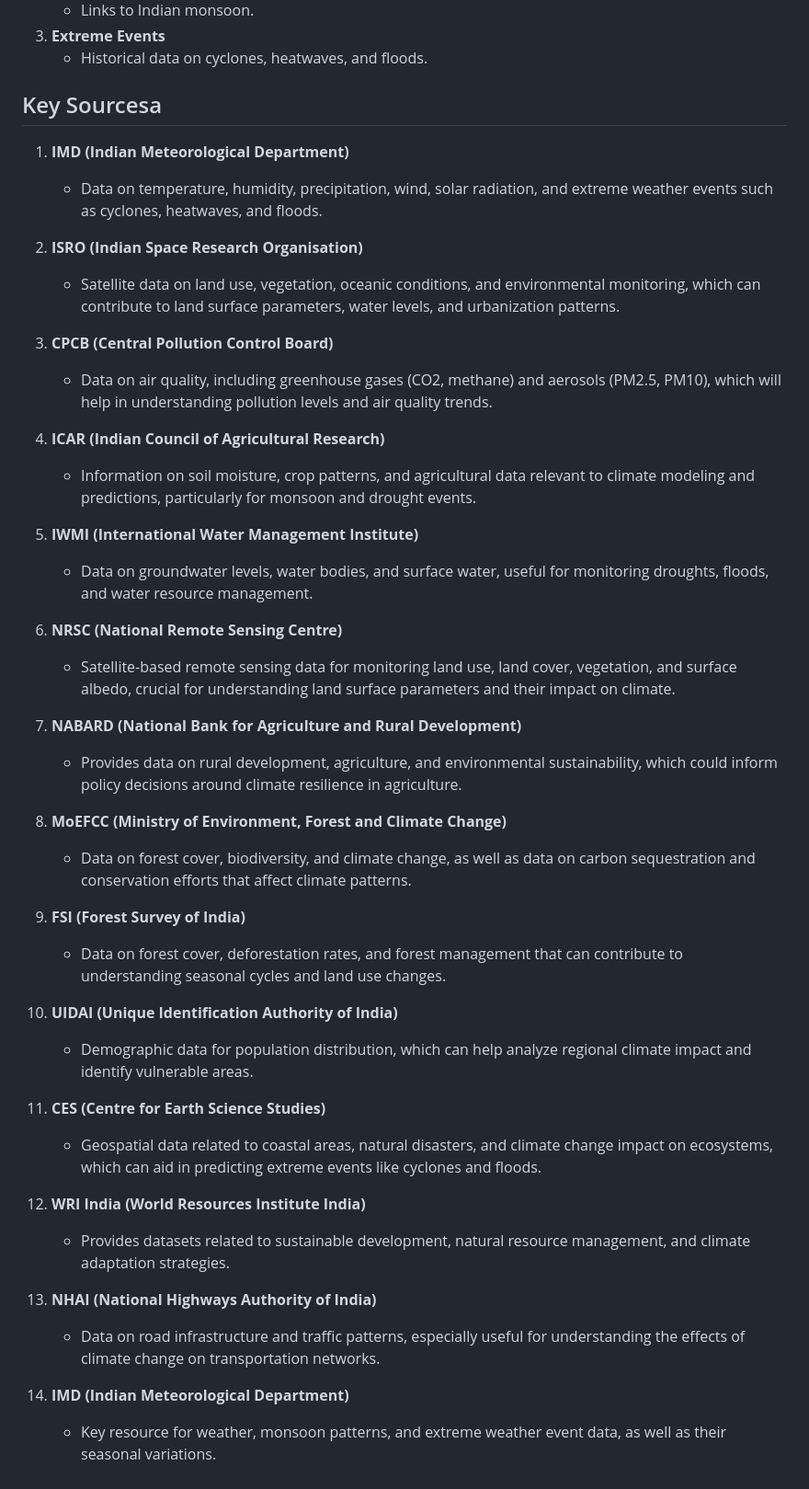
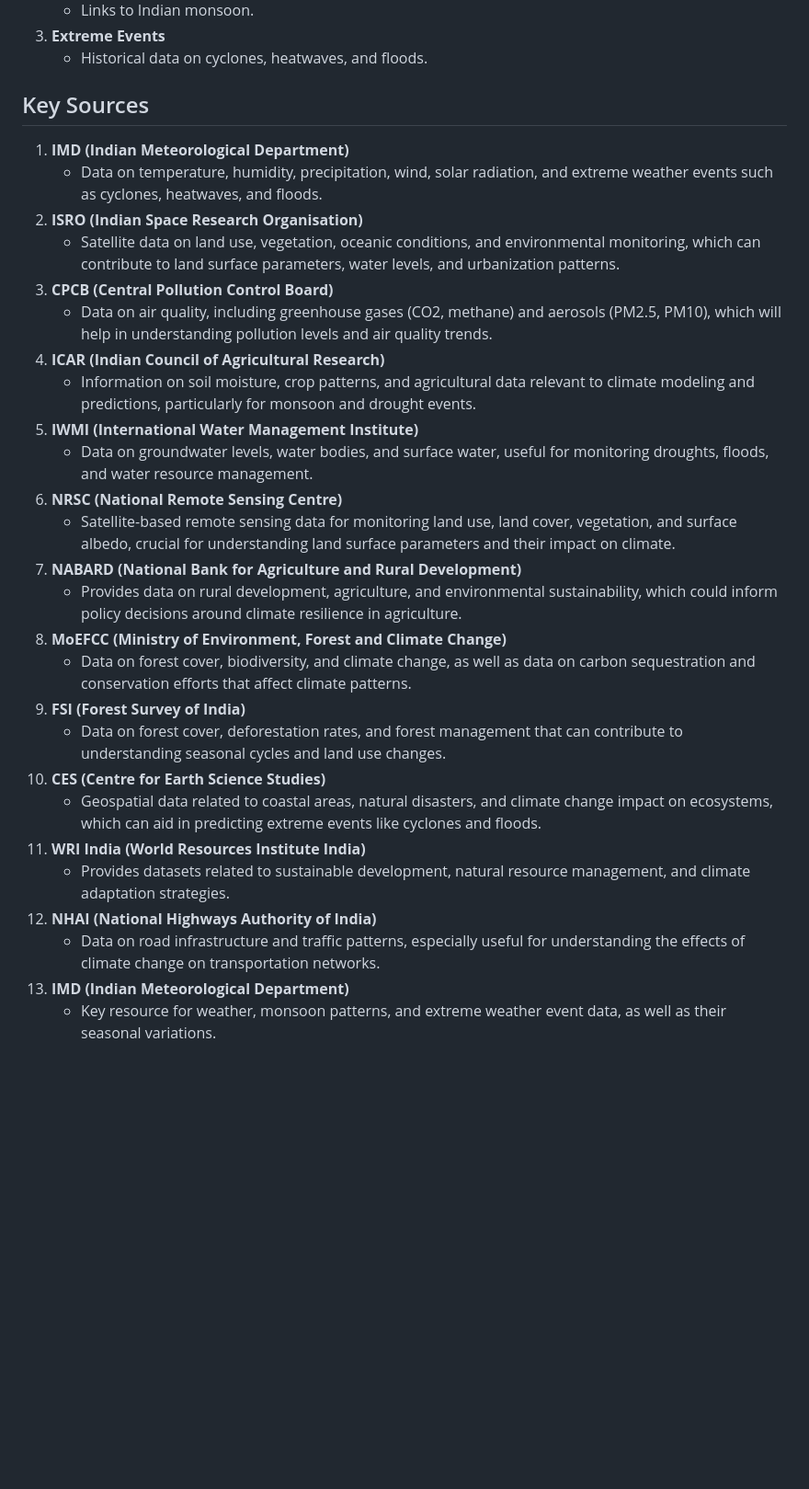
Before and after one commit to KalpitRathod/IndianClimate, a Markdown page: README.md, the part around the change. Shown: that part at 92% size. Rendered like a GitHub page; blank space fills up the shorter version.

Commit message:
Update README.md
Some spaces and spelling mistakes

```diff
--- a/README.md
+++ b/README.md
@@ -65,45 +65,30 @@ This project focuses on collecting a variety of environmental, atmospheric, and
 3. **Extreme Events**
    - Historical data on cyclones, heatwaves, and floods.
 
-## Key Sourcesa
+## Key Sources
 1. **IMD (Indian Meteorological Department)**
    - Data on temperature, humidity, precipitation, wind, solar radiation, and extreme weather events such as cyclones, heatwaves, and floods.
-
 2. **ISRO (Indian Space Research Organisation)**
    - Satellite data on land use, vegetation, oceanic conditions, and environmental monitoring, which can contribute to land surface parameters, water levels, and urbanization patterns.
-
 3. **CPCB (Central Pollution Control Board)**
    - Data on air quality, including greenhouse gases (CO2, methane) and aerosols (PM2.5, PM10), which will help in understanding pollution levels and air quality trends.
-
 4. **ICAR (Indian Council of Agricultural Research)**
    - Information on soil moisture, crop patterns, and agricultural data relevant to climate modeling and predictions, particularly for monsoon and drought events.
-
 5. **IWMI (International Water Management Institute)**
    - Data on groundwater levels, water bodies, and surface water, useful for monitoring droughts, floods, and water resource management.
-
 6. **NRSC (National Remote Sensing Centre)**
    - Satellite-based remote sensing data for monitoring land use, land cover, vegetation, and surface albedo, crucial for understanding land surface parameters and their impact on climate.
-
 7. **NABARD (National Bank for Agriculture and Rural Development)**
    - Provides data on rural development, agriculture, and environmental sustainability, which could inform policy decisions around climate resilience in agriculture.
-
 8. **MoEFCC (Ministry of Environment, Forest and Climate Change)**
    - Data on forest cover, biodiversity, and climate change, as well as data on carbon sequestration and conservation efforts that affect climate patterns.
-
 9. **FSI (Forest Survey of India)**
    - Data on forest cover, deforestation rates, and forest management that can contribute to understanding seasonal cycles and land use changes.
-
-10. **UIDAI (Unique Identification Authority of India)**
-    - Demographic data for population distribution, which can help analyze regional climate impact and identify vulnerable areas.
-
-11. **CES (Centre for Earth Science Studies)**
+10. **CES (Centre for Earth Science Studies)**
     - Geospatial data related to coastal areas, natural disasters, and climate change impact on ecosystems, which can aid in predicting extreme events like cyclones and floods.
-
-12. **WRI India (World Resources Institute India)**
+11. **WRI India (World Resources Institute India)**
     - Provides datasets related to sustainable development, natural resource management, and climate adaptation strategies.
-
-13. **NHAI (National Highways Authority of India)**
+12. **NHAI (National Highways Authority of India)**
     - Data on road infrastructure and traffic patterns, especially useful for understanding the effects of climate change on transportation networks.
-
-14. **IMD (Indian Meteorological Department)**
+13. **IMD (Indian Meteorological Department)**
     - Key resource for weather, monsoon patterns, and extreme weather event data, as well as their seasonal variations.
```
